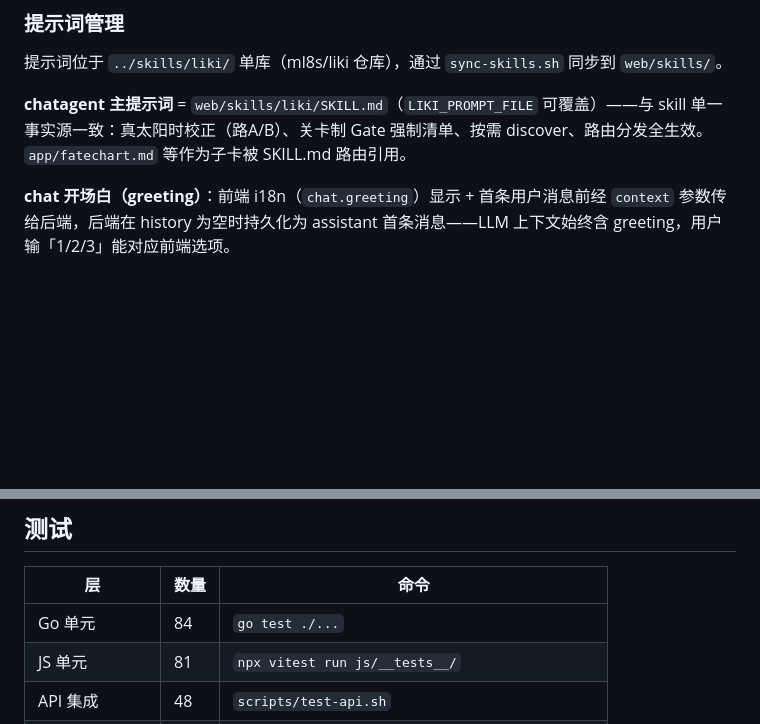
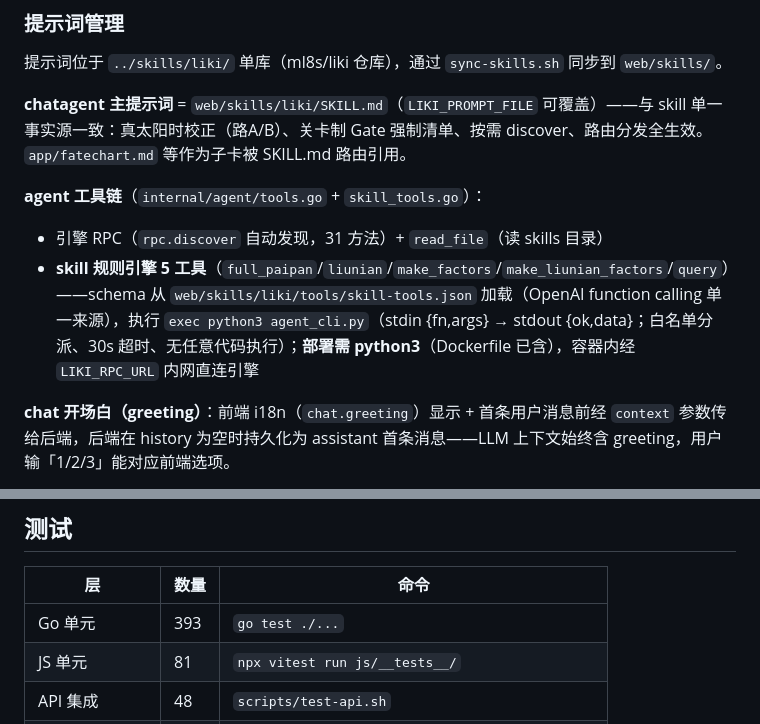
Before and after one commit to ml8s/liki-web, a Markdown page: README.md, 2 parts joined by grey strips. Rendered like a GitHub page; blank space fills up the shorter version.

Commit message:
docs: README 更新（Go 单元 393 + agent 工具链说明：skill 规则引擎 5 工具 schema/exec/部署 python3）

```diff
--- a/README.md
+++ b/README.md
@@ -69,6 +69,10 @@ LLM 输出的 JSON 通过 `render-report.js` 统一渲染：
 
 **chatagent 主提示词** = `web/skills/liki/SKILL.md`（`LIKI_PROMPT_FILE` 可覆盖）——与 skill 单一事实源一致：真太阳时校正（路A/B）、关卡制 Gate 强制清单、按需 discover、路由分发全生效。`app/fatechart.md` 等作为子卡被 SKILL.md 路由引用。
 
+**agent 工具链**（`internal/agent/tools.go` + `skill_tools.go`）：
+- 引擎 RPC（`rpc.discover` 自动发现，31 方法）+ `read_file`（读 skills 目录）
+- **skill 规则引擎 5 工具**（`full_paipan`/`liunian`/`make_factors`/`make_liunian_factors`/`query`）——schema 从 `web/skills/liki/tools/skill-tools.json` 加载（OpenAI function calling 单一来源），执行 `exec python3 agent_cli.py`（stdin {fn,args} → stdout {ok,data}；白名单分派、30s 超时、无任意代码执行）；**部署需 python3**（Dockerfile 已含），容器内经 `LIKI_RPC_URL` 内网直连引擎
+
 **chat 开场白（greeting）**：前端 i18n（`chat.greeting`）显示 + 首条用户消息前经 `context` 参数传给后端，后端在 history 为空时持久化为 assistant 首条消息——LLM 上下文始终含 greeting，用户输「1/2/3」能对应前端选项。
 
 **报告产品**各一个提示词目录：
@@ -93,7 +97,7 @@ make test-all     # 全量测试（Go + JS + Docker E2E）
 
 | 层 | 数量 | 命令 |
 |----|------|------|
-| Go 单元 | 84 | `go test ./...` |
+| Go 单元 | 393 | `go test ./...` |
 | JS 单元 | 81 | `npx vitest run js/__tests__/` |
 | API 集成 | 48 | `scripts/test-api.sh` |
 | E2E Playwright | 58 | `scripts/test-ui.sh` |
```
